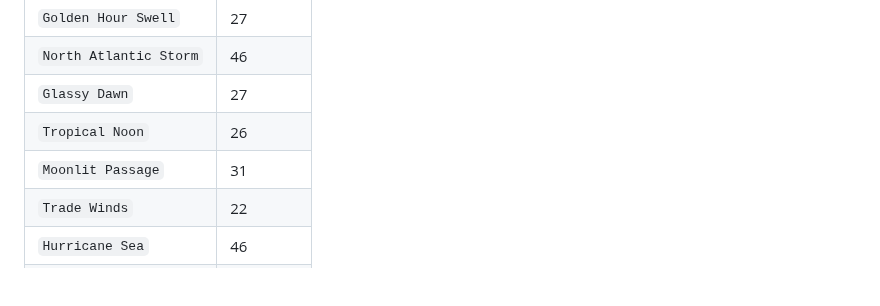
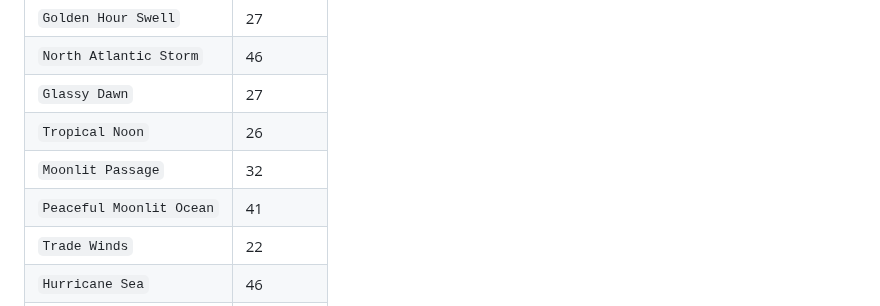
Before and after one commit to briangruber/Experiments, a Markdown page: ocean/docs/parameters.md, the part around the change. Drawn GitHub-style; blank space fills up the shorter version.

```diff
--- a/ocean/docs/parameters.md
+++ b/ocean/docs/parameters.md
@@ -486,7 +486,8 @@ value behind.
 | `North Atlantic Storm` | 46 |
 | `Glassy Dawn` | 27 |
 | `Tropical Noon` | 26 |
-| `Moonlit Passage` | 31 |
+| `Moonlit Passage` | 32 |
+| `Peaceful Moonlit Ocean` | 41 |
 | `Trade Winds` | 22 |
 | `Hurricane Sea` | 46 |
 | `Deep Blue Afternoon` | 21 |
```
Also changed, not shown: ocean/README.md (+4 -2 lines), ocean/docs/images/peaceful-moonlit.png (added), 2 other files.
